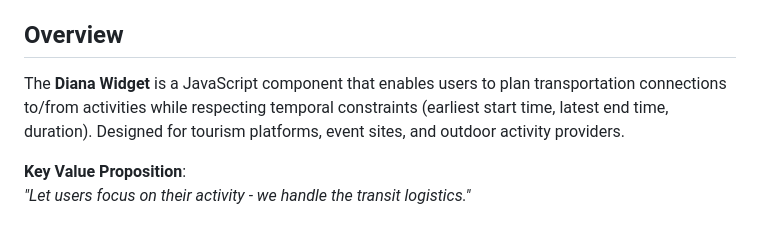
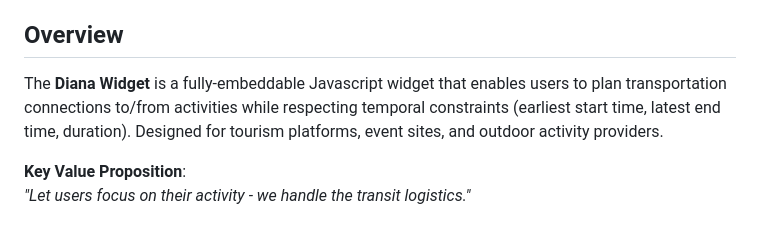
Before and after one commit to zuugle-services/DianaWidget, a Markdown page: README.md, the part around the change. Drawn GitHub-style.

Commit message:
Updated README.md
+ changed widget wording

```diff
--- a/README.md
+++ b/README.md
@@ -5,7 +5,7 @@
 
 ## Overview
 
-The **Diana Widget** is a JavaScript component that enables users to plan transportation connections to/from activities while respecting temporal constraints (earliest start time, latest end time, duration). Designed for tourism platforms, event sites, and outdoor activity providers.
+The **Diana Widget** is a fully-embeddable Javascript widget that enables users to plan transportation connections to/from activities while respecting temporal constraints (earliest start time, latest end time, duration). Designed for tourism platforms, event sites, and outdoor activity providers.
 
 **Key Value Proposition**:
 _"Let users focus on their activity - we handle the transit logistics."_
```
